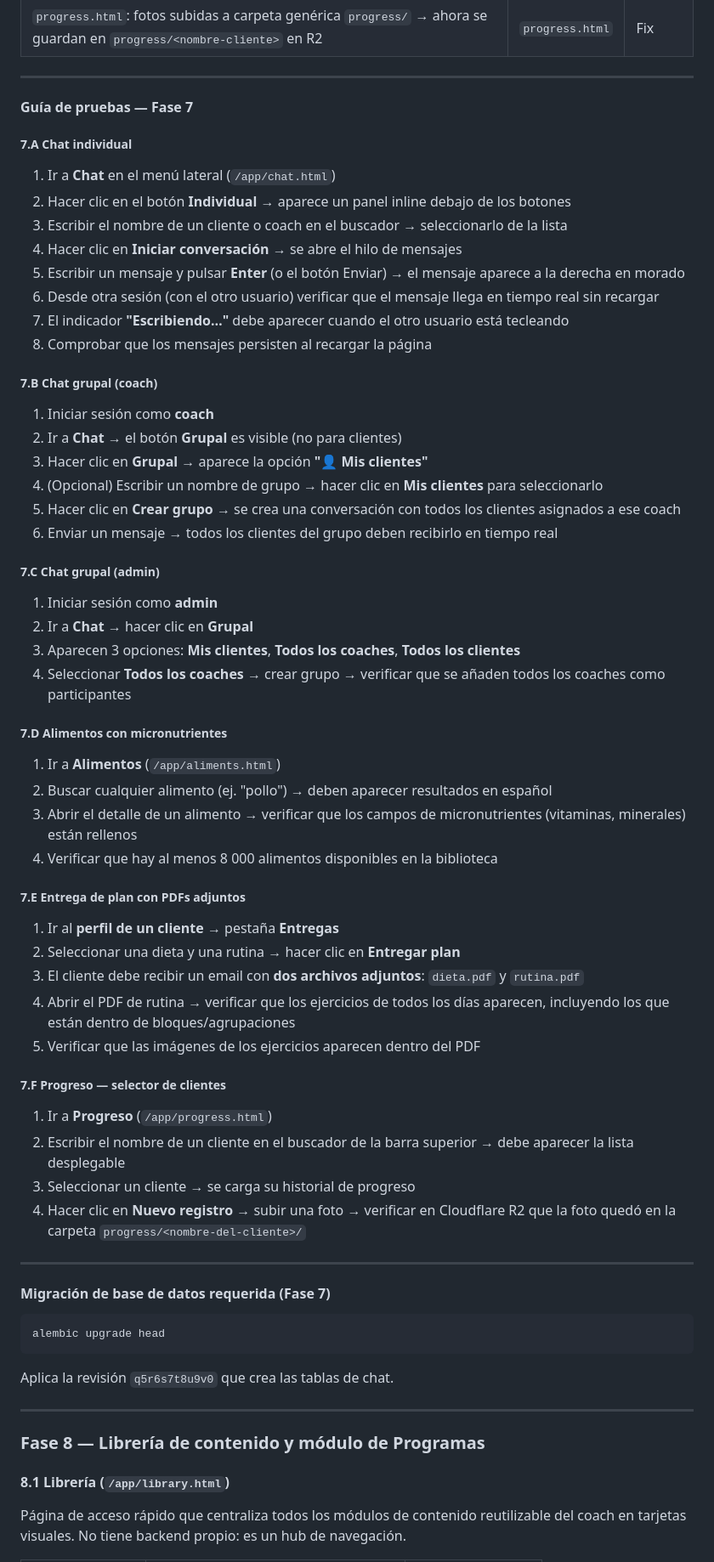
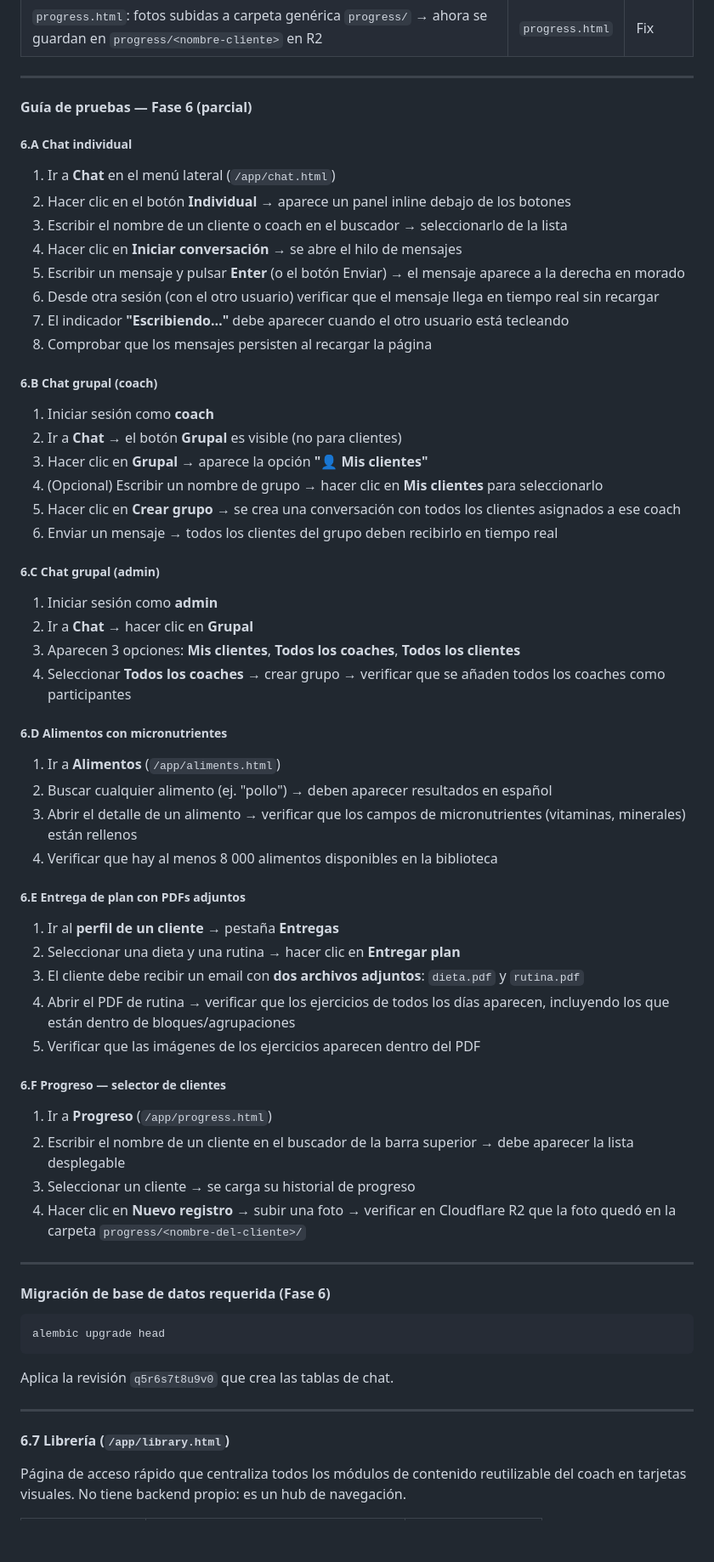
Before and after one commit to vallejoj203k/nutrientrena, a Markdown page: README.md, the part around one of its changes. Shown at 85% size. Rendered like a GitHub page; blank space fills up the shorter version.

Commit message:
docs: merge Fase 6/7/8 into single Fase 6 in README
Co-Authored-By: Claude Sonnet 4.6 <noreply@anthropic.com>
Claude-Session: https://claude.ai/code/session_01MJcrivviFjtPKzmnhgVeB5

````diff
--- a/README.md
+++ b/README.md
@@ -850,9 +846,9 @@ Los ejercicios y grupos musculares en `routines.html` siguen usando overlays flo
 
 ---
 
-#### Guía de pruebas — Fase 7
+#### Guía de pruebas — Fase 6 (parcial)
 
-##### 7.A Chat individual
+##### 6.A Chat individual
 
 1. Ir a **Chat** en el menú lateral (`/app/chat.html`)
 2. Hacer clic en el botón **Individual** → aparece un panel inline debajo de los botones
@@ -863,7 +859,7 @@ Los ejercicios y grupos musculares en `routines.html` siguen usando overlays flo
 7. El indicador **"Escribiendo…"** debe aparecer cuando el otro usuario está tecleando
 8. Comprobar que los mensajes persisten al recargar la página
 
-##### 7.B Chat grupal (coach)
+##### 6.B Chat grupal (coach)
 
 1. Iniciar sesión como **coach**
 2. Ir a **Chat** → el botón **Grupal** es visible (no para clientes)
@@ -872,21 +868,21 @@ Los ejercicios y grupos musculares en `routines.html` siguen usando overlays flo
 5. Hacer clic en **Crear grupo** → se crea una conversación con todos los clientes asignados a ese coach
 6. Enviar un mensaje → todos los clientes del grupo deben recibirlo en tiempo real
 
-##### 7.C Chat grupal (admin)
+##### 6.C Chat grupal (admin)
 
 1. Iniciar sesión como **admin**
 2. Ir a **Chat** → hacer clic en **Grupal**
 3. Aparecen 3 opciones: **Mis clientes**, **Todos los coaches**, **Todos los clientes**
 4. Seleccionar **Todos los coaches** → crear grupo → verificar que se añaden todos los coaches como participantes
 
-##### 7.D Alimentos con micronutrientes
+##### 6.D Alimentos con micronutrientes
 
 1. Ir a **Alimentos** (`/app/aliments.html`)
 2. Buscar cualquier alimento (ej. "pollo") → deben aparecer resultados en español
 3. Abrir el detalle de un alimento → verificar que los campos de micronutrientes (vitaminas, minerales) están rellenos
 4. Verificar que hay al menos 8 000 alimentos disponibles en la biblioteca
 
-##### 7.E Entrega de plan con PDFs adjuntos
+##### 6.E Entrega de plan con PDFs adjuntos
 
 1. Ir al **perfil de un cliente** → pestaña **Entregas**
 2. Seleccionar una dieta y una rutina → hacer clic en **Entregar plan**
@@ -894,7 +890,7 @@ Los ejercicios y grupos musculares en `routines.html` siguen usando overlays flo
 4. Abrir el PDF de rutina → verificar que los ejercicios de todos los días aparecen, incluyendo los que están dentro de bloques/agrupaciones
 5. Verificar que las imágenes de los ejercicios aparecen dentro del PDF
 
-##### 7.F Progreso — selector de clientes
+##### 6.F Progreso — selector de clientes
 
 1. Ir a **Progreso** (`/app/progress.html`)
 2. Escribir el nombre de un cliente en el buscador de la barra superior → debe aparecer la lista desplegable
@@ -903,7 +899,7 @@ Los ejercicios y grupos musculares en `routines.html` siguen usando overlays flo
 
 ---
 
-#### Migración de base de datos requerida (Fase 7)
+#### Migración de base de datos requerida (Fase 6)
 
 ```bash
 alembic upgrade head
@@ -913,9 +909,7 @@ Aplica la revisión `q5r6s7t8u9v0` que crea las tablas de chat.
 
 ---
 
-### Fase 8 — Librería de contenido y módulo de Programas
-
-#### 8.1 Librería (`/app/library.html`)
+#### 6.7 Librería (`/app/library.html`)
 
 Página de acceso rápido que centraliza todos los módulos de contenido reutilizable del coach en tarjetas visuales. No tiene backend propio: es un hub de navegación.
 
````
Also changed, not shown: other parts of README.md (+16 -20 lines).
